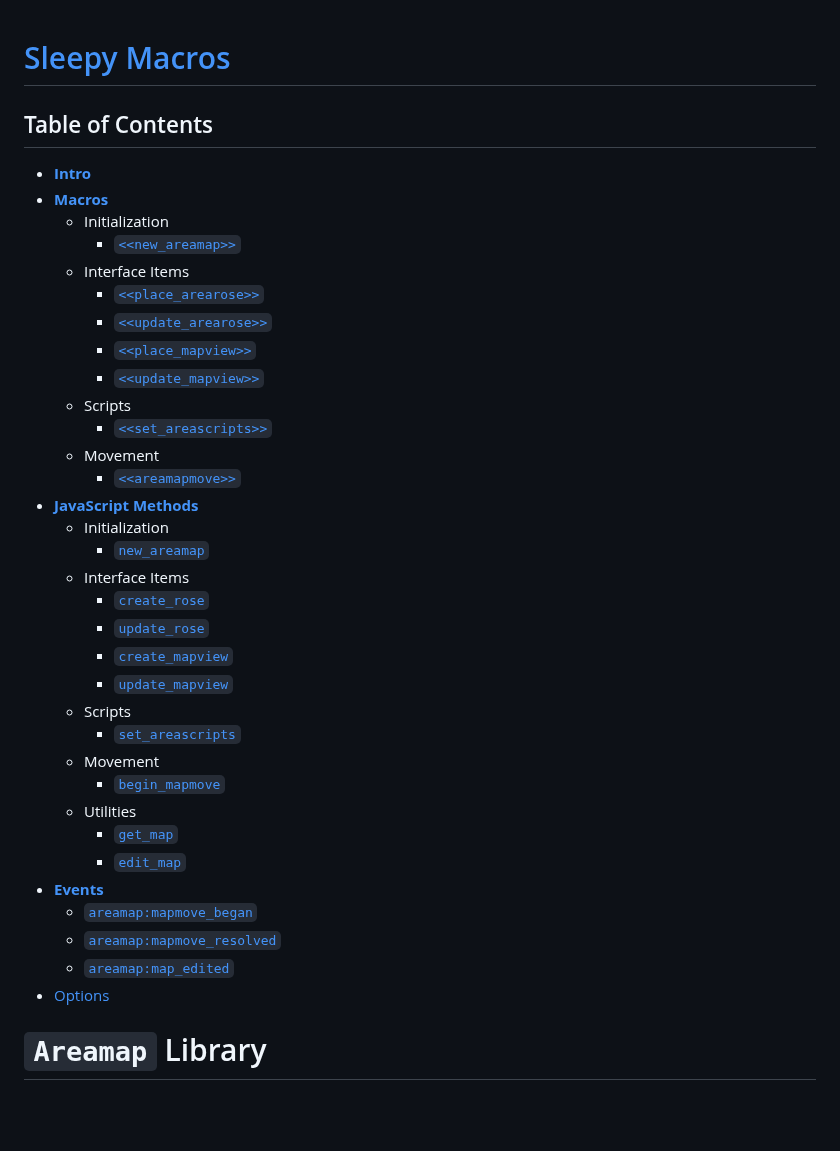
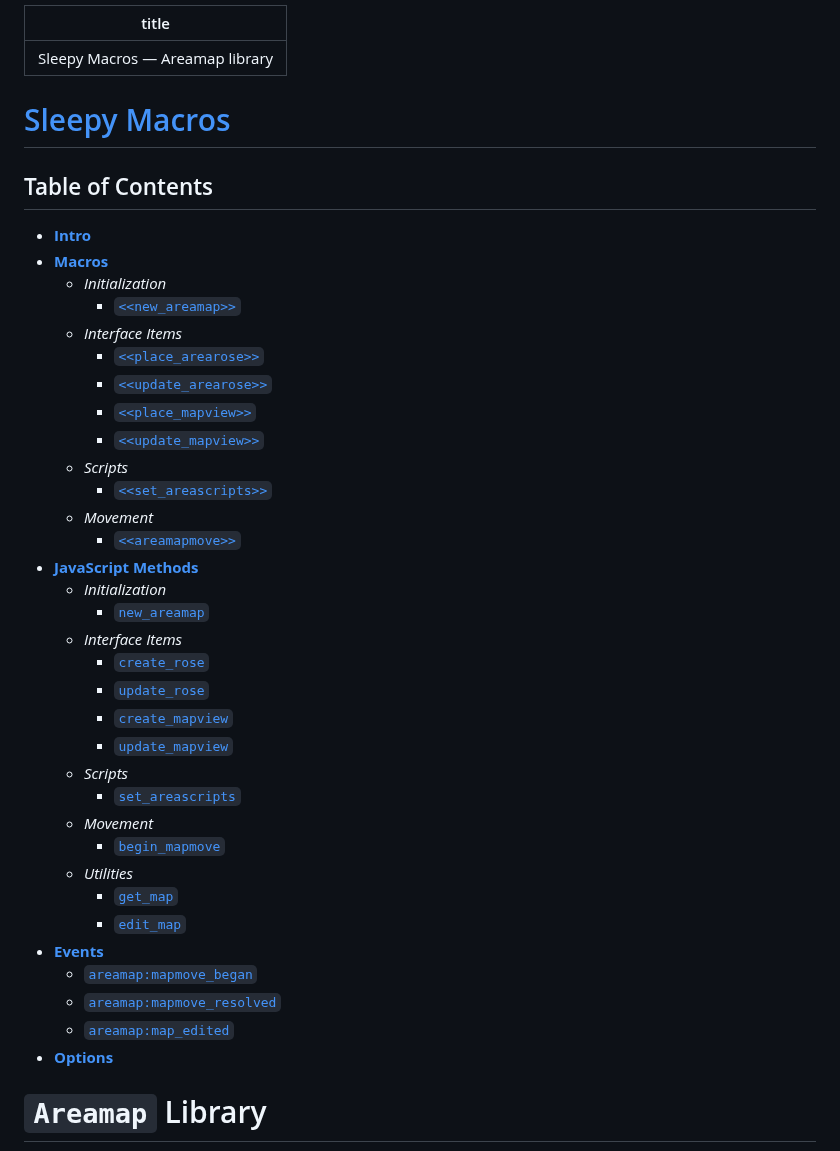
Before and after one commit to SleepyFool-gh/Sleepymap, a Markdown page: readme.md, the part around the change. GitHub-like rendering; blank space fills up the shorter version.

Commit message:
testing changing title

```diff
--- a/readme.md
+++ b/readme.md
@@ -1,3 +1,8 @@
+---
+title: Sleepy Macros — Areamap library
+---
+
+<!-- link styles -->
 <link rel='stylesheet' href='./style.css'>
 
 <!--
@@ -17,37 +22,37 @@
 
 - **[Intro](#intro)**
 - **[Macros](#macros)**
-    - Initialization
+    - *Initialization*
         - [`<<new_areamap>>`](#macro-new_areamap)
-    - Interface Items
+    - *Interface Items*
         - [`<<place_arearose>>`](#macro-place_arearose)
         - [`<<update_arearose>>`](#macro-update_arearose)
         - [`<<place_mapview>>`](#macro-place_mapview)
         - [`<<update_mapview>>`](#macro-update_mapview)
-    - Scripts
+    - *Scripts*
         - [`<<set_areascripts>>`](#macro-set_areascripts)
-    - Movement
+    - *Movement*
         - [`<<areamapmove>>`](#macro-areamapmove)
 - **[JavaScript Methods](#javascript)**
-    - Initialization
+    - *Initialization*
         - [`new_areamap`](#javascript-new_areamap)
-    - Interface Items
+    - *Interface Items*
         - [`create_rose`](#javascript-create_rose)
         - [`update_rose`](#javascript-update_rose)
         - [`create_mapview`](#javascript-create_mapview)
         - [`update_mapview`](#javascript-update_mapview)
-    - Scripts
+    - *Scripts*
         - [`set_areascripts`](#javascript-set_areascripts)
-    - Movement
+    - *Movement*
         - [`begin_mapmove`](#javascript-begin_mapmove)
-    - Utilities
+    - *Utilities*
         - [`get_map`](#javascript-get_map)
         - [`edit_map`](#javascript-edit_map)
 - **[Events](#events)**
     - [`areamap:mapmove_began`](#events-mapmove_began)
     - [`areamap:mapmove_resolved`](#events-mapmove_resolved)
     - [`areamap:map_edited`](#events-map_edited)
-- [Options](#options)
+- **[Options](#options)**
 </aside>
 </div>
 
```
